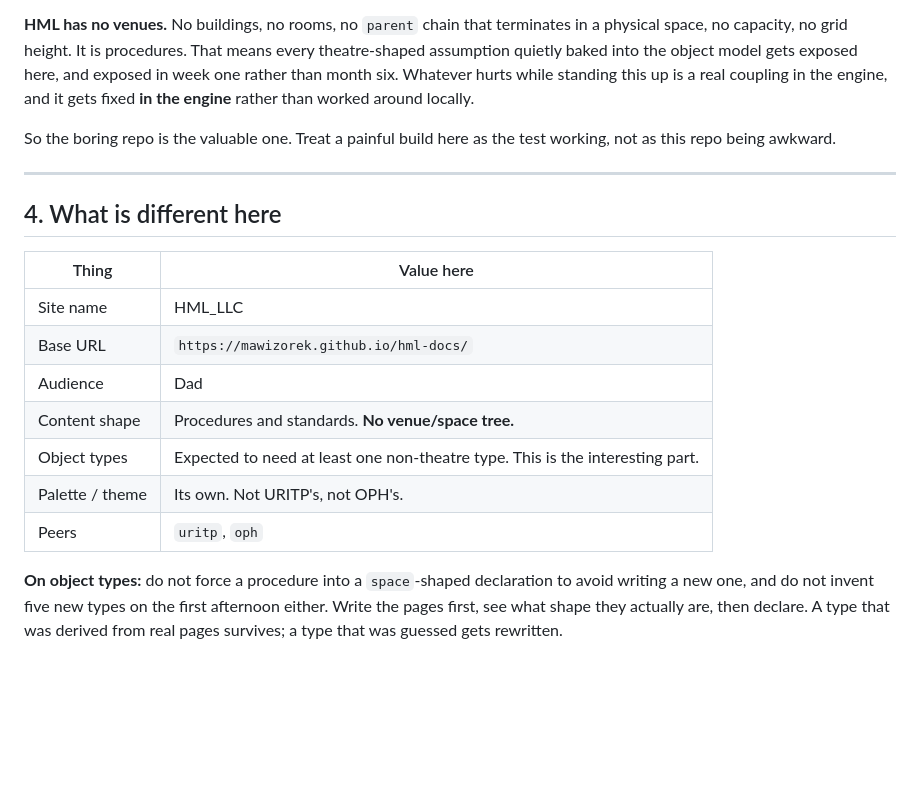
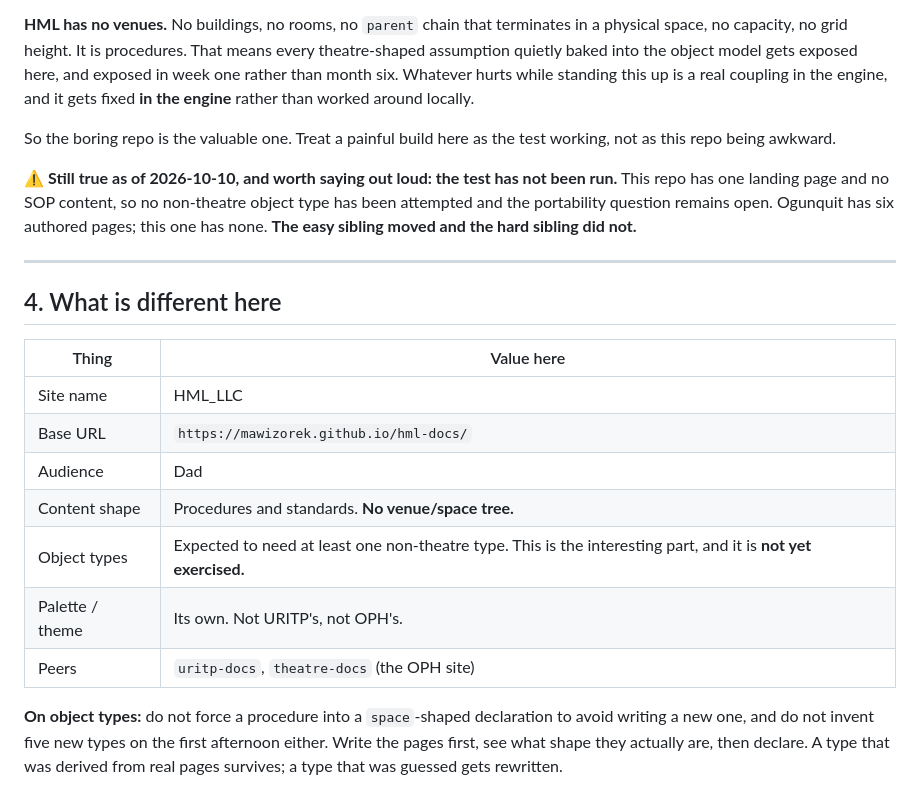
Before and after one commit to mawizorek/hml-docs, a Markdown page: README.md, the part around one of its changes. Rendered like a GitHub page; blank space fills up the shorter version.

```diff
--- a/README.md
+++ b/README.md
@@ -42,6 +45,8 @@ URITP and Ogunquit are both theatres. They want the same object types, the same
 
 So the boring repo is the valuable one. Treat a painful build here as the test working, not as this repo being awkward.
 
+⚠️ **Still true as of 2026-10-10, and worth saying out loud: the test has not been run.** This repo has one landing page and no SOP content, so no non-theatre object type has been attempted and the portability question remains open. Ogunquit has six authored pages; this one has none. **The easy sibling moved and the hard sibling did not.**
+
 ---
 
 ## 4. What is different here
@@ -52,9 +57,9 @@ So the boring repo is the valuable one. Treat a painful build here as the test w
 | Base URL | `https://mawizorek.github.io/hml-docs/` |
 | Audience | Dad |
 | Content shape | Procedures and standards. **No venue/space tree.** |
-| Object types | Expected to need at least one non-theatre type. This is the interesting part. |
+| Object types | Expected to need at least one non-theatre type. This is the interesting part, and it is **not yet exercised.** |
 | Palette / theme | Its own. Not URITP's, not OPH's. |
-| Peers | `uritp`, `oph` |
+| Peers | `uritp-docs`, `theatre-docs` (the OPH site) |
 
 **On object types:** do not force a procedure into a `space`-shaped declaration to avoid writing a new one, and do not invent five new types on the first afternoon either. Write the pages first, see what shape they actually are, then declare. A type that was derived from real pages survives; a type that was guessed gets rewritten.
 
```
Also changed, not shown: other parts of README.md (+12 -7 lines).
